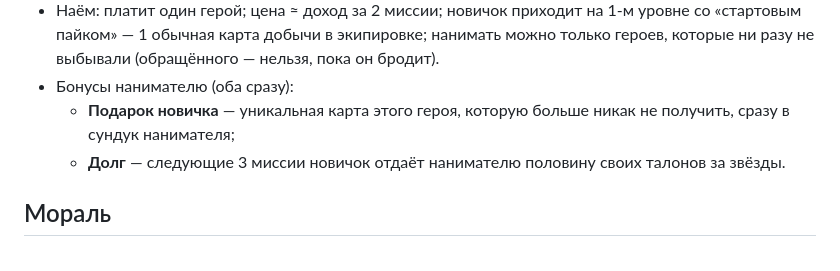
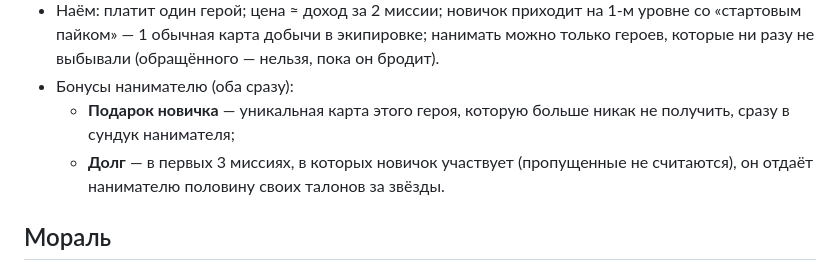
Before and after one commit to katiol123/newgamezombies, a Markdown page: docs/CAMPAIGN.md, the part around the change. Rendered like a GitHub page.

Commit message:
Campaign notes: debt counts only missions the recruit joins
Co-Authored-By: Claude Opus 5.5 <noreply@anthropic.com>
Claude-Session: https://claude.ai/code/session_0169Ky8B4yNPH7T1BB8n222a

```diff
--- a/docs/CAMPAIGN.md
+++ b/docs/CAMPAIGN.md
@@ -96,7 +96,7 @@
 - Наём: платит один герой; цена ≈ доход за 2 миссии; новичок приходит на 1-м уровне со «стартовым пайком» — 1 обычная карта добычи в экипировке; нанимать можно только героев, которые ни разу не выбывали (обращённого — нельзя, пока он бродит).
 - Бонусы нанимателю (оба сразу):
   - **Подарок новичка** — уникальная карта этого героя, которую больше никак не получить, сразу в сундук нанимателя;
-  - **Долг** — следующие 3 миссии новичок отдаёт нанимателю половину своих талонов за звёзды.
+  - **Долг** — в первых 3 миссиях, в которых новичок участвует (пропущенные не считаются), он отдаёт нанимателю половину своих талонов за звёзды.
 
 ## Мораль
 - У каждого героя есть мораль; она падает от разных событий (в том числе от отсиживания в убежище) и растёт от успехов. Максимум достигается с большим трудом.
```
